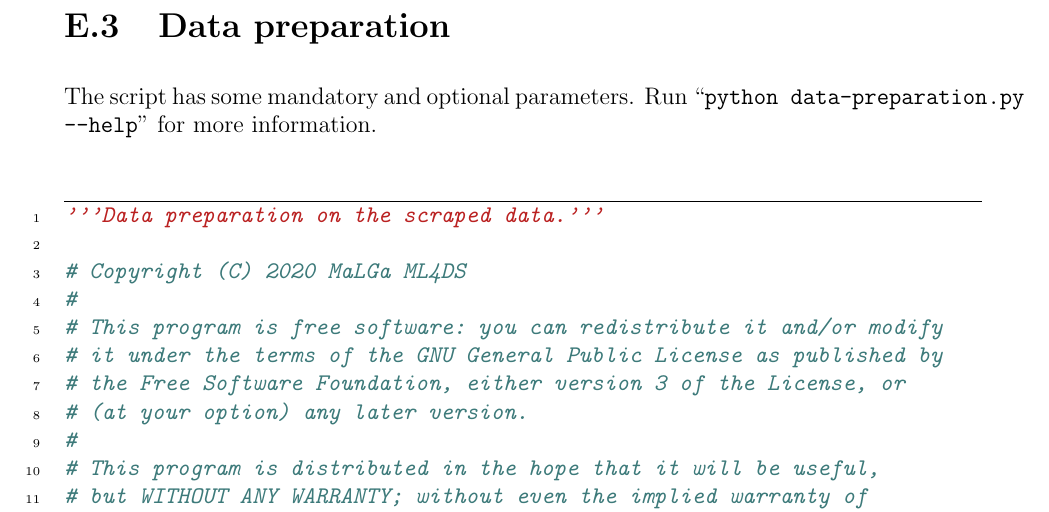
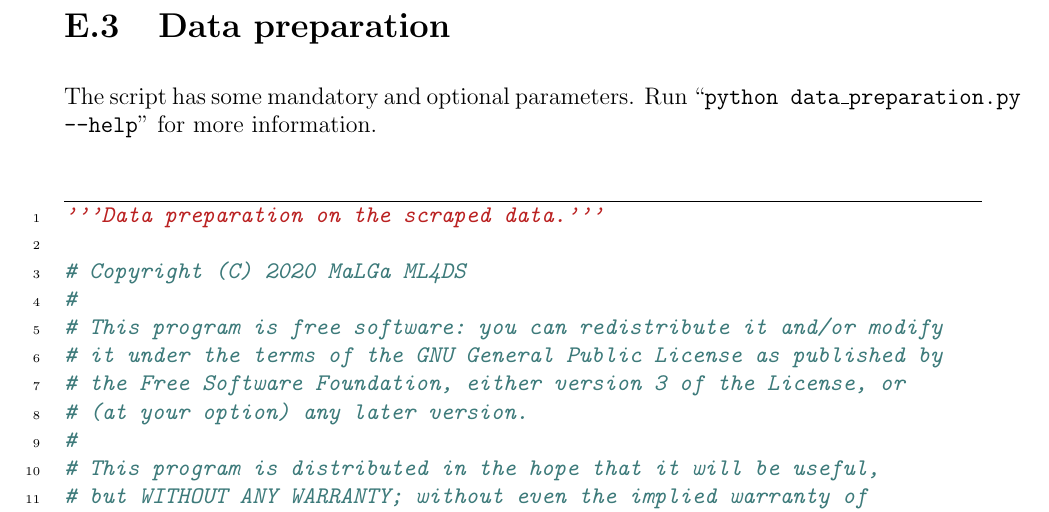
Before and after one commit to Davide95/msc_thesis, a LaTeX thesis (thesis/main.tex, which reads thesis/chapters/appendix/code.tex): part of page 56 of 70, cut so that both start at the same text. Compiled offline with pdfLaTeX.

Commit message:
data-preparation removed everywhere to data_preparation

```diff
--- a/thesis/chapters/appendix/code.tex
+++ b/thesis/chapters/appendix/code.tex
@@ -30,9 +32,9 @@ An overview of Scrapy can be found in \cite{kouzis2016learning}.
 \pagebreak
 \section{Data preparation} \label{preprocessing-code}
 The script has some mandatory and optional parameters.
-Run \say{\texttt{python data-preparation.py --help}} for more information.
+Run \say{\texttt{python data\_preparation.py --help}} for more information.
 
-\inputminted{Python}{../code/data-preparation.py}
+\inputminted{Python}{../code/data_preparation.py}
 
 \pagebreak
 \section{Similarity graph} \label{simgra}
```
Also changed, not shown: code/data_preparation.py (renamed from code/data-preparation.py), thesis/chapters/appendix/code.tex (2 more changed lines), 4 other files.
